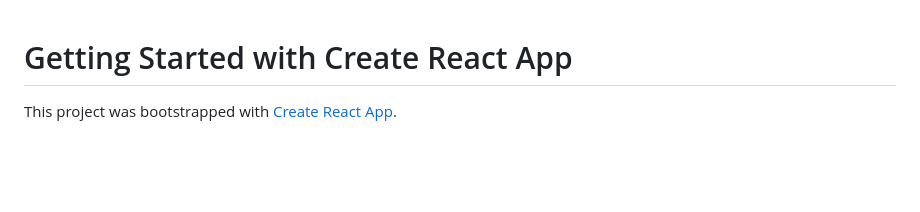
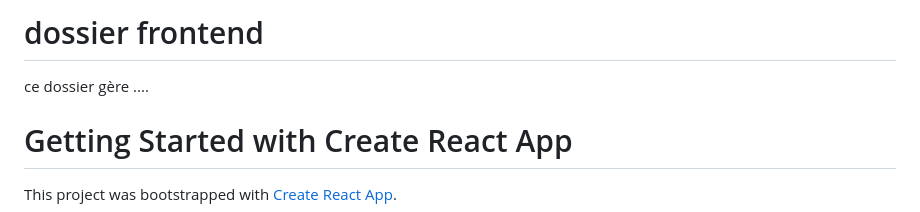
Before and after one commit to Babou-69/Mathy, a Markdown page: frontend/README.md, the part around the change. Rendered like a GitHub page; blank space fills up the shorter version.

Commit message:
Update README with project header and description
Added a header and introductory text to README

```diff
--- a/frontend/README.md
+++ b/frontend/README.md
@@ -1,3 +1,7 @@
+# dossier frontend
+
+ce dossier gère ....
+
 # Getting Started with Create React App
 
 This project was bootstrapped with [Create React App](https://github.com/facebook/create-react-app).
```
